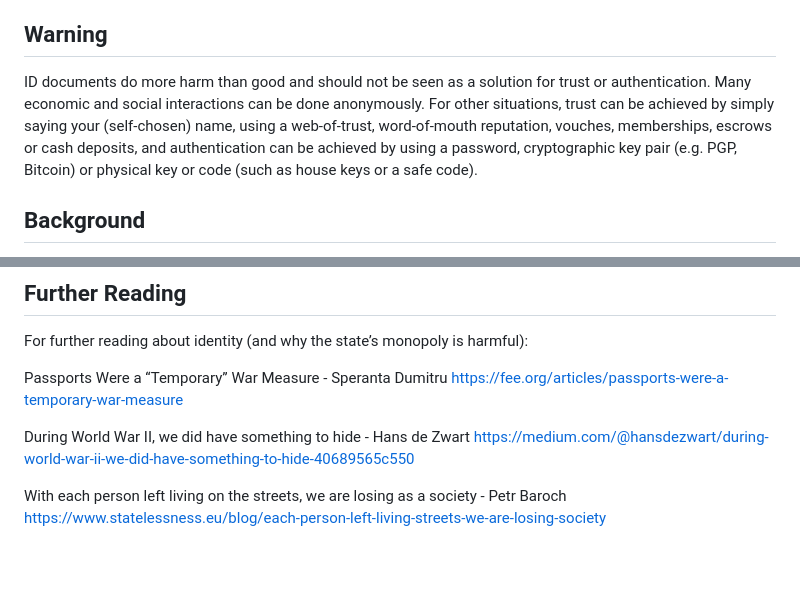
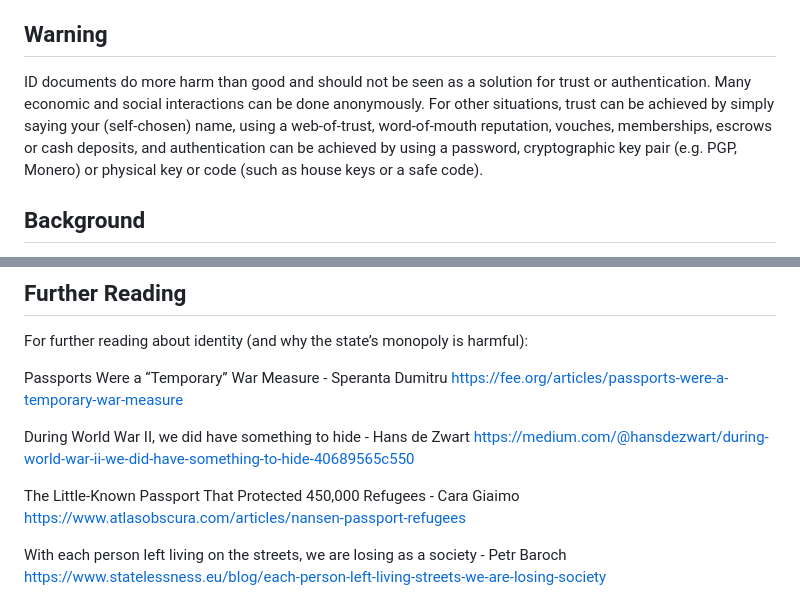
Before and after one commit to memdeklaro/memdeklaro.github.io, a Markdown page: README.md, 2 parts joined by grey strips. GitHub-like rendering; blank space fills up the shorter version.

```diff
--- a/README.md
+++ b/README.md
@@ -4,7 +4,7 @@ The self-declaration of identity is a philosophical project. Unfortunately it ca
 
 ## Warning
 
-ID documents do more harm than good and should not be seen as a solution for trust or authentication. Many economic and social interactions can be done anonymously. For other situations, trust can be achieved by simply saying your (self-chosen) name, using a web-of-trust, word-of-mouth reputation, vouches, memberships, escrows or cash deposits, and authentication can be achieved by using a password, cryptographic key pair (e.g. PGP, Bitcoin) or physical key or code (such as house keys or a safe code).
+ID documents do more harm than good and should not be seen as a solution for trust or authentication. Many economic and social interactions can be done anonymously. For other situations, trust can be achieved by simply saying your (self-chosen) name, using a web-of-trust, word-of-mouth reputation, vouches, memberships, escrows or cash deposits, and authentication can be achieved by using a password, cryptographic key pair (e.g. PGP, Monero) or physical key or code (such as house keys or a safe code).
 
 ## Background
 
@@ -77,6 +77,9 @@ https://fee.org/articles/passports-were-a-temporary-war-measure
 During World War II, we did have something to hide - Hans de Zwart
 https://medium.com/@hansdezwart/during-world-war-ii-we-did-have-something-to-hide-40689565c550
 
+The Little-Known Passport That Protected 450,000 Refugees - Cara Giaimo
+https://www.atlasobscura.com/articles/nansen-passport-refugees
+
 With each person left living on the streets, we are losing as a society - Petr Baroch
 https://www.statelessness.eu/blog/each-person-left-living-streets-we-are-losing-society
 
```
